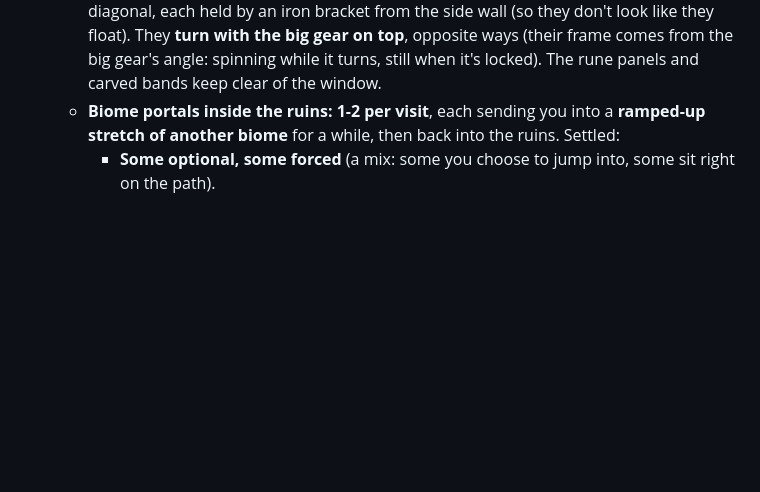
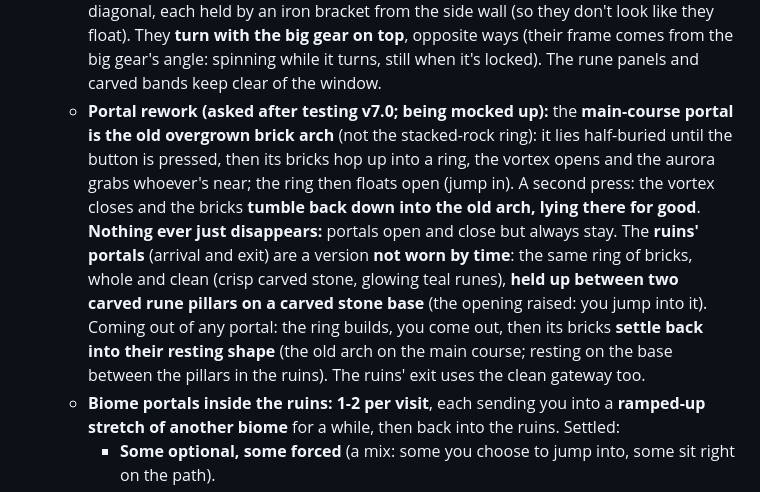
Before and after one commit to AntonisRasoulis/VibeCodingPractice, a Markdown page: CLAUDE.md, the part around the change. GitHub-like rendering; blank space fills up the shorter version.

Commit message:
CLAUDE.md: the ruins portal rework, as asked
Co-Authored-By: Claude Opus 5.5 <noreply@anthropic.com>
Claude-Session: https://claude.ai/code/session_01LQMx3QWqxd2JDxKU52UitR

```diff
--- a/CLAUDE.md
+++ b/CLAUDE.md
@@ -299,6 +299,16 @@ Scripts load in this order (all globals, no modules), each with a `?v=` cache-bu
     diagonal, each held by an iron bracket from the side wall (so they don't look like they float). They
     **turn with the big gear on top**, opposite ways (their frame comes from the big gear's angle: spinning
     while it turns, still when it's locked). The rune panels and carved bands keep clear of the window.
+  - **Portal rework (asked after testing v7.0; being mocked up):** the **main-course portal is the old overgrown
+    brick arch** (not the stacked-rock ring): it lies half-buried until the button is pressed, then its bricks hop
+    up into a ring, the vortex opens and the aurora grabs whoever's near; the ring then floats open (jump in).
+    A second press: the vortex closes and the bricks **tumble back down into the old arch, lying there for good**.
+    **Nothing ever just disappears:** portals open and close but always stay. The **ruins' portals** (arrival and
+    exit) are a version **not worn by time**: the same ring of bricks, whole and clean (crisp carved stone,
+    glowing teal runes), **held up between two carved rune pillars on a carved stone base** (the opening raised:
+    you jump into it). Coming out of any portal: the ring builds, you come out, then its bricks **settle back
+    into their resting shape** (the old arch on the main course; resting on the base between the pillars in the
+    ruins). The ruins' exit uses the clean gateway too.
   - **Biome portals inside the ruins:** **1-2 per visit**, each sending you into a **ramped-up stretch of
     another biome** for a while, then back into the ruins. Settled:
     - **Some optional, some forced** (a mix: some you choose to jump into, some sit right on the path).
```
